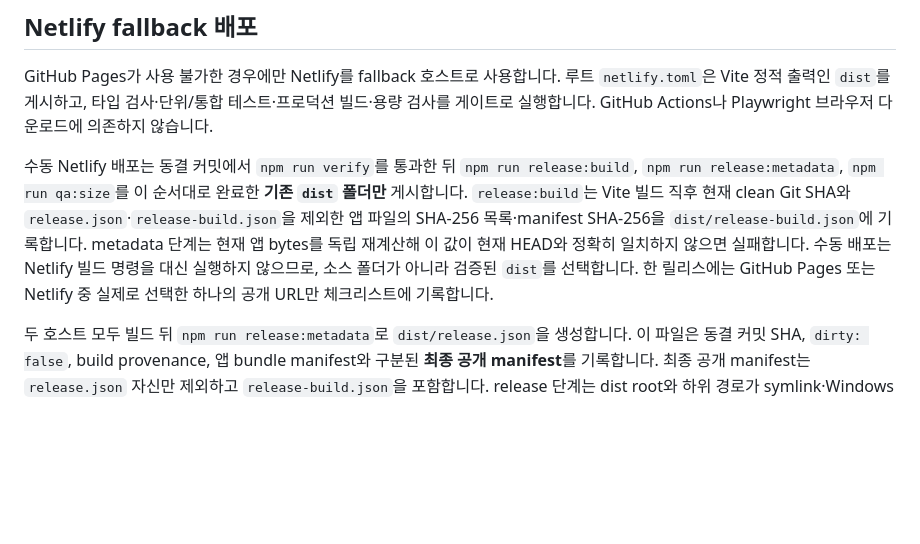
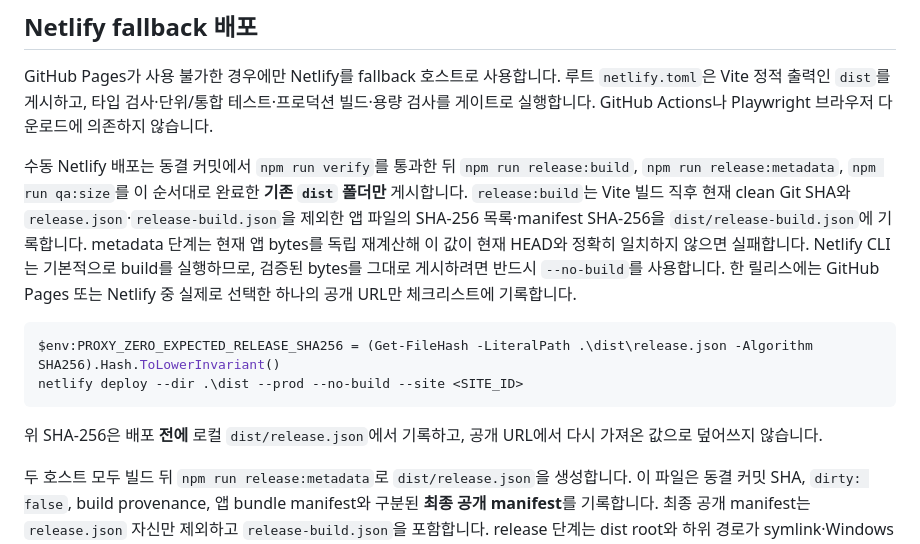
Before and after one commit to kjs844-art/proxy-zero, a Markdown page: README.md, the part around the change. GitHub-like rendering; blank space fills up the shorter version.

Commit message:
docs: pin Netlify prebuilt deploy command

````diff
--- a/README.md
+++ b/README.md
@@ -64,6 +64,13 @@ npm run qa:public
 
 GitHub Pages가 사용 불가한 경우에만 Netlify를 fallback 호스트로 사용합니다. 루트 `netlify.toml`은 Vite 정적 출력인 `dist`를 게시하고, 타입 검사·단위/통합 테스트·프로덕션 빌드·용량 검사를 게이트로 실행합니다. GitHub Actions나 Playwright 브라우저 다운로드에 의존하지 않습니다.
 
-수동 Netlify 배포는 동결 커밋에서 `npm run verify`를 통과한 뒤 `npm run release:build`, `npm run release:metadata`, `npm run qa:size`를 이 순서대로 완료한 **기존 `dist` 폴더만** 게시합니다. `release:build`는 Vite 빌드 직후 현재 clean Git SHA와 `release.json`·`release-build.json`을 제외한 앱 파일의 SHA-256 목록·manifest SHA-256을 `dist/release-build.json`에 기록합니다. metadata 단계는 현재 앱 bytes를 독립 재계산해 이 값이 현재 HEAD와 정확히 일치하지 않으면 실패합니다. 수동 배포는 Netlify 빌드 명령을 대신 실행하지 않으므로, 소스 폴더가 아니라 검증된 `dist`를 선택합니다. 한 릴리스에는 GitHub Pages 또는 Netlify 중 실제로 선택한 하나의 공개 URL만 체크리스트에 기록합니다.
+수동 Netlify 배포는 동결 커밋에서 `npm run verify`를 통과한 뒤 `npm run release:build`, `npm run release:metadata`, `npm run qa:size`를 이 순서대로 완료한 **기존 `dist` 폴더만** 게시합니다. `release:build`는 Vite 빌드 직후 현재 clean Git SHA와 `release.json`·`release-build.json`을 제외한 앱 파일의 SHA-256 목록·manifest SHA-256을 `dist/release-build.json`에 기록합니다. metadata 단계는 현재 앱 bytes를 독립 재계산해 이 값이 현재 HEAD와 정확히 일치하지 않으면 실패합니다. Netlify CLI는 기본적으로 build를 실행하므로, 검증된 bytes를 그대로 게시하려면 반드시 `--no-build`를 사용합니다. 한 릴리스에는 GitHub Pages 또는 Netlify 중 실제로 선택한 하나의 공개 URL만 체크리스트에 기록합니다.
+
+```powershell
+$env:PROXY_ZERO_EXPECTED_RELEASE_SHA256 = (Get-FileHash -LiteralPath .\dist\release.json -Algorithm SHA256).Hash.ToLowerInvariant()
+netlify deploy --dir .\dist --prod --no-build --site <SITE_ID>
+```
+
+위 SHA-256은 배포 **전에** 로컬 `dist/release.json`에서 기록하고, 공개 URL에서 다시 가져온 값으로 덮어쓰지 않습니다.
 
 두 호스트 모두 빌드 뒤 `npm run release:metadata`로 `dist/release.json`을 생성합니다. 이 파일은 동결 커밋 SHA, `dirty: false`, build provenance, 앱 bundle manifest와 구분된 **최종 공개 manifest**를 기록합니다. 최종 공개 manifest는 `release.json` 자신만 제외하고 `release-build.json`을 포함합니다. release 단계는 dist root와 하위 경로가 symlink·Windows junction/reparse point가 아니며 실제 repository root 밖으로 벗어나지 않는지 먼저 확인하고, 하나라도 맞지 않으면 빌드·삭제·metadata 기록을 중단합니다. `provider: local`은 수동 prebuilt `dist`를 **로컬에서 빌드·기록했다**는 뜻이며 호스트 판정은 아니므로, 이 경우 Netlify 호스팅 여부는 실제 공개 URL과 Netlify 배포 증거로 확인합니다.
````
Also changed, not shown: docs/qa/release-checklist.md (+1 -0 lines).
